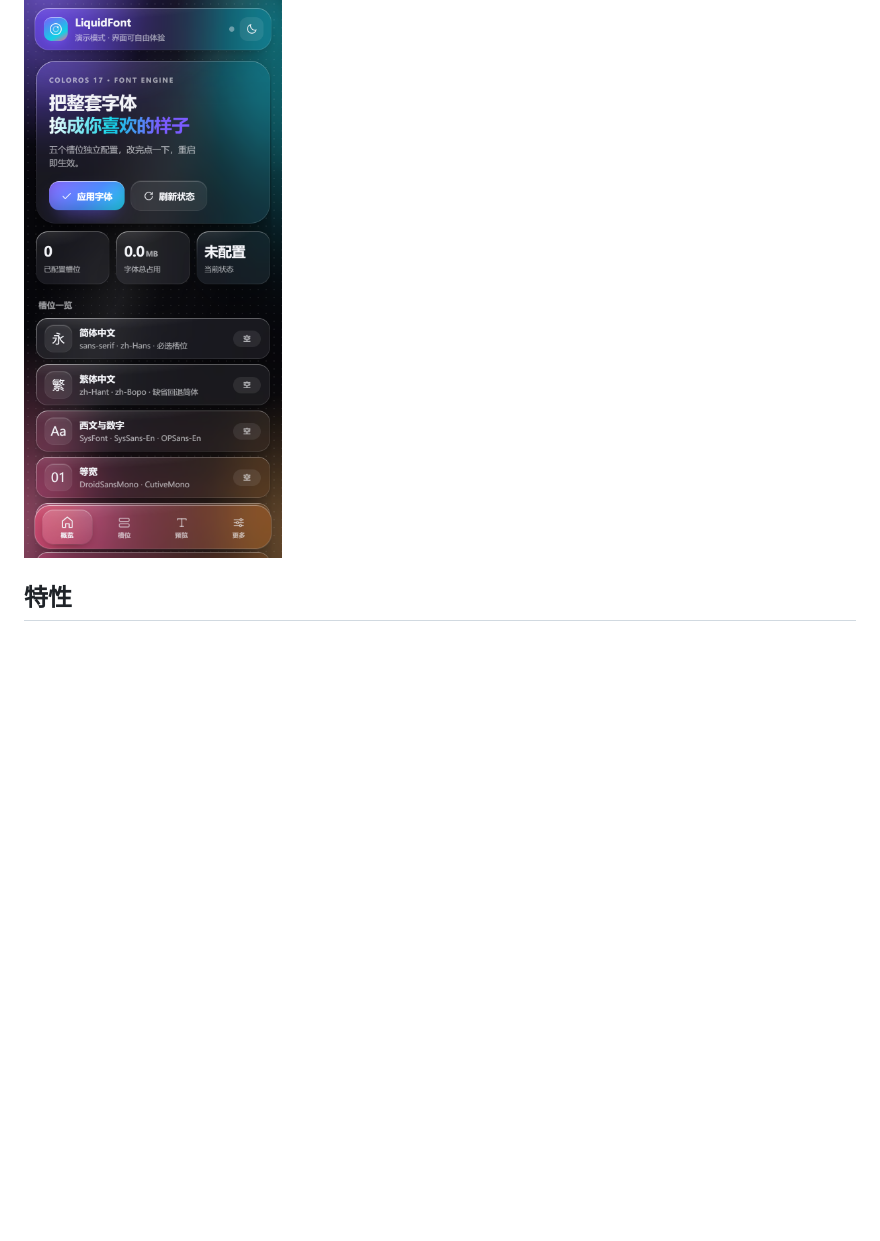
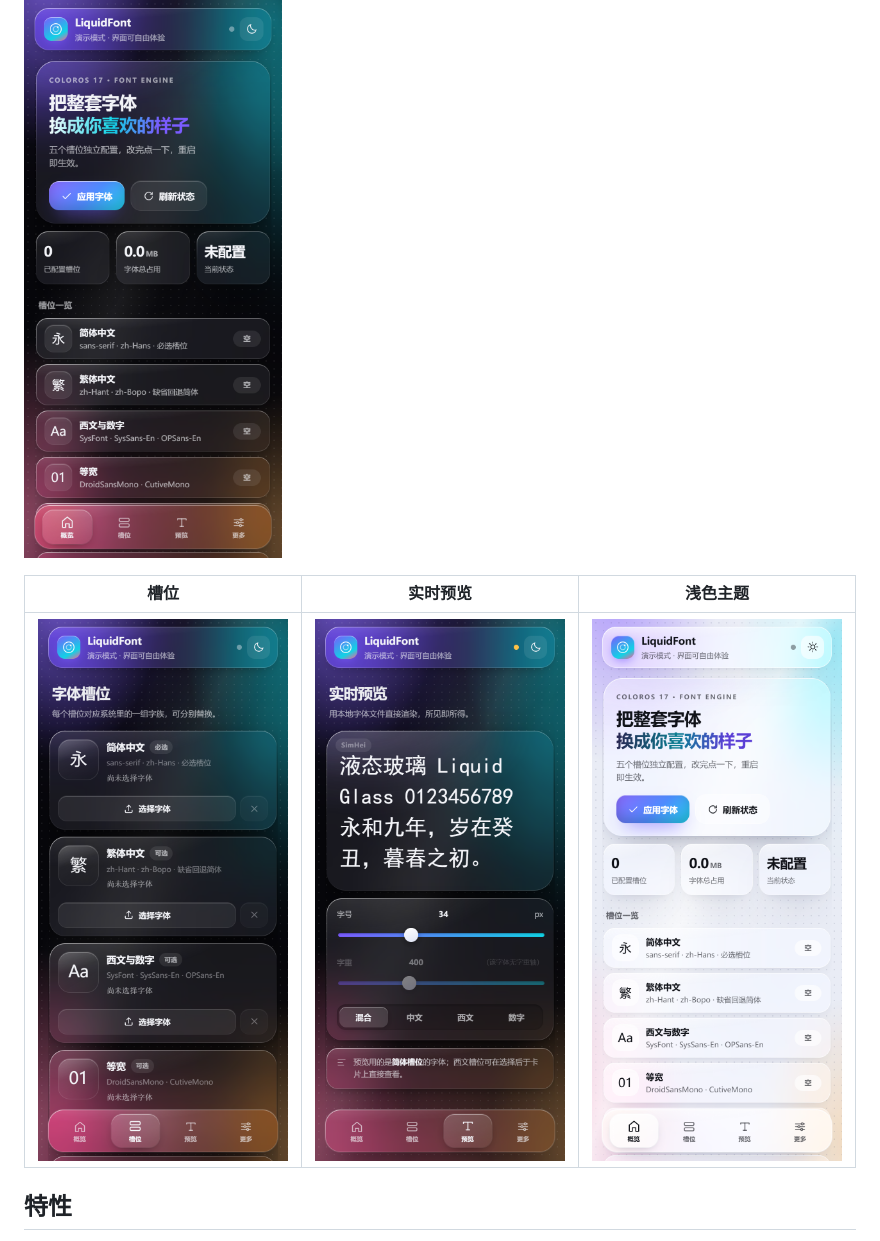
Before and after one commit to 872446136-source/LiquidFont, a Markdown page: README.md, the part around one of its changes. Drawn GitHub-style; blank space fills up the shorter version.

```diff
--- a/README.md
+++ b/README.md
@@ -6,6 +10,10 @@ LiquidFont 把「换字体」这件事做成了一件顺手的事：把 `.ttf` /
 选好槽位，点一下应用，重启。没有命令行，没有编辑器，也不用记 fonts.xml 里那些字族名。
 
 ![概览](docs/screenshots/home-dark.png)
+
+| 槽位 | 实时预览 | 浅色主题 |
+| --- | --- | --- |
+| ![槽位](docs/screenshots/slots-dark.png) | ![预览](docs/screenshots/preview-dark.png) | ![浅色](docs/screenshots/home-light.png) |
 
 ## 特性
 
```
Also changed, not shown: other parts of README.md (+4 -0 lines).
